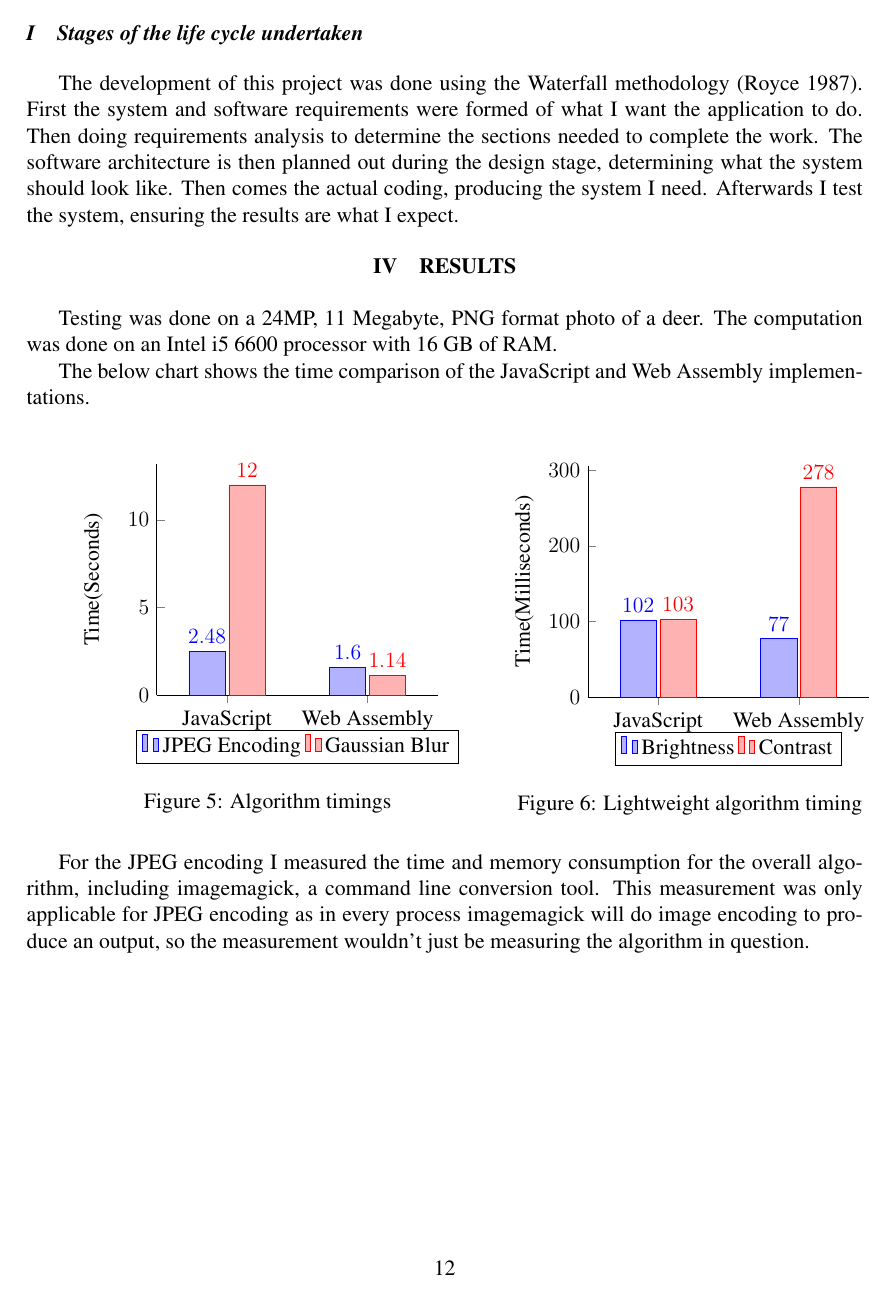
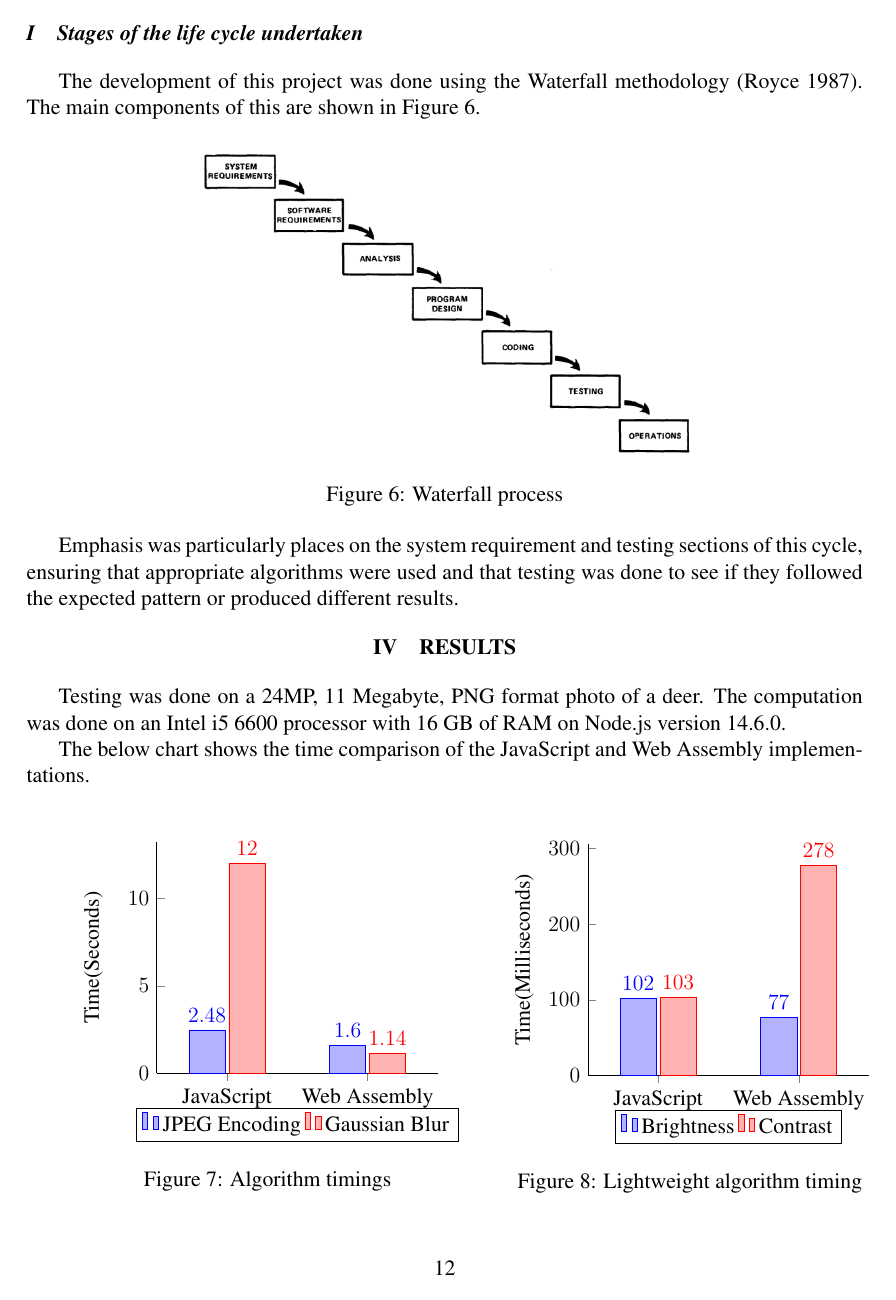
Before and after one commit to samrobbins85/dissertation, a LaTeX paper (projectpaper.tex): page 12 of 16 before the commit and page 12 of 17 after it. Compiled offline with pdfLaTeX.

Commit message:
Add image and better description for waterfall

```diff
--- a/projectpaper.tex
+++ b/projectpaper.tex
@@ -450,12 +450,23 @@ To verify the results, they are compared against a basic conversion using imagem
 
 \subsection{Stages of the life cycle undertaken}
 
-The development of this project was done using the Waterfall methodology \cite{royce1987managing}. First the system and software requirements were formed of what I want the application to do. Then doing requirements analysis to determine the sections needed to complete the work. The software architecture is then planned out during the design stage, determining what the system should look like. Then comes the actual coding, producing the system I need. Afterwards I test the system, ensuring the results are what I expect.
+The development of this project was done using the Waterfall methodology \cite{royce1987managing}. The main components of this are shown in Figure \ref{waterfall}.
+
+\begin{figure}[H]
+    \centering
+    \includegraphics[width=10cm]{waterfall.png}
+    \caption{Waterfall process}
+    \label{waterfall}
+\end{figure}
+
+
+Emphasis was particularly places on the system requirement and testing sections of this cycle, ensuring that appropriate algorithms were used and that testing was done to see if they followed the expected pattern or produced different results.
+
 
 
 \section{Results}
 
-Testing was done on a 24MP, 11 Megabyte, PNG format photo of a deer. The computation was done on an Intel i5 6600 processor with 16 GB of RAM.
+Testing was done on a 24MP, 11 Megabyte, PNG format photo of a deer. The computation was done on an Intel i5 6600 processor with 16 GB of RAM on Node.js version 14.6.0.
 
 
 The below chart shows the time comparison of the JavaScript and Web Assembly implementations.
@@ -527,7 +538,7 @@ The below chart shows the time comparison of the JavaScript and Web Assembly imp
 \\
 \\
 
-For the JPEG encoding I measured the time and memory consumption for the overall algorithm, including imagemagick, a command line conversion tool. This measurement was only applicable for JPEG encoding as in every process imagemagick will do image encoding to produce an output, so the measurement wouldn't just be measuring the algorithm in question.
+In addition to time taken, memory consumption was also measured for the JPEG encoding, including comparison to imagemagick, a command line conversion tool. This measurement was only applicable for JPEG encoding as in every process imagemagick will do image encoding to produce an output, so the measurement wouldn't just be measuring the algorithm in question.
 
 
 \begin{minipage}[t]{0.45\textwidth}
```
Also changed, not shown: projectpaper.bib (+1 -1 lines), projectpaper.pdf, waterfall.png (added), projectpaper.tex (4 more changed lines).
